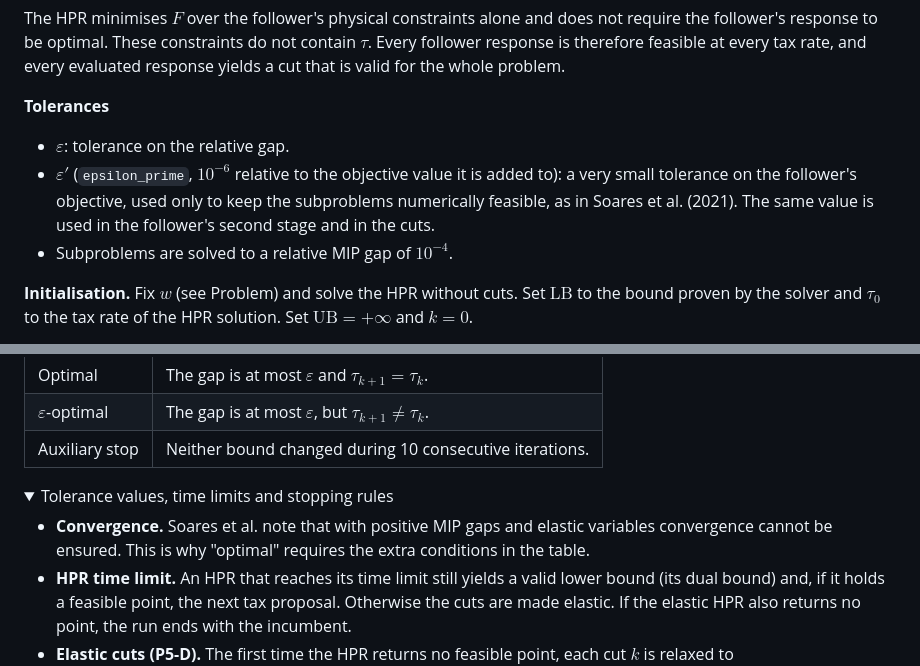
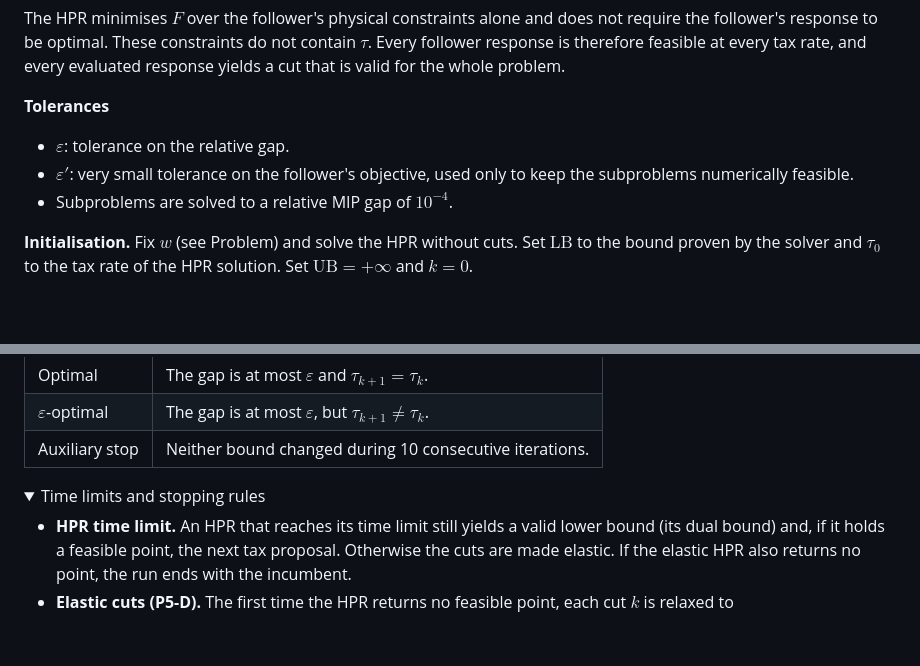
Before and after one commit to marceloalmeidapinto1998/bilevel_carbon-tax_clsc, a Markdown page: README.md, 2 parts joined by grey strips. Rendered like a GitHub page; folded sections open; blank space fills up the shorter version.

Commit message:
Edit the README
Co-Authored-By: Claude Sonnet 5.5 <noreply@anthropic.com>

```diff
--- a/README.md
+++ b/README.md
@@ -56,7 +56,7 @@ The HPR minimises $F$ over the follower's physical constraints alone and does no
 **Tolerances**
 
 - $\varepsilon$: tolerance on the relative gap.
-- $\varepsilon'$ (`epsilon_prime`, $10^{-6}$ relative to the objective value it is added to): a very small tolerance on the follower's objective, used only to keep the subproblems numerically feasible, as in Soares et al. (2021). The same value is used in the follower's second stage and in the cuts.
+- $\varepsilon'$: very small tolerance on the follower's objective, used only to keep the subproblems numerically feasible.
 - Subproblems are solved to a relative MIP gap of $10^{-4}$.
 
 **Initialisation.** Fix $w$ (see Problem) and solve the HPR without cuts. Set $\mathrm{LB}$ to the bound proven by the solver and $\tau_{0}$ to the tax rate of the HPR solution. Set $\mathrm{UB} = +\infty$ and $k = 0$.
@@ -77,9 +77,8 @@ The outcomes below hold up to the solvers' tolerances and $\varepsilon'$.
 | Auxiliary stop | Neither bound changed during 10 consecutive iterations. |
 
 <details>
-<summary>Tolerance values, time limits and stopping rules</summary>
+<summary>Time limits and stopping rules</summary>
 
-- **Convergence.** Soares et al. note that with positive MIP gaps and elastic variables convergence cannot be ensured. This is why "optimal" requires the extra conditions in the table.
 - **HPR time limit.** An HPR that reaches its time limit still yields a valid lower bound (its dual bound) and, if it holds a feasible point, the next tax proposal. Otherwise the cuts are made elastic. If the elastic HPR also returns no point, the run ends with the incumbent.
 - **Elastic cuts (P5-D).** The first time the HPR returns no feasible point, each cut $k$ is relaxed to $f(\tau, y) \le f(\tau, y_{k}) + \varepsilon' + D_{k}$ with $D_{k} \ge 0$, and the sum of the $D_{k}$ is penalised in the HPR objective. The relaxed HPR is always feasible. If some $D_{k} > 0$, the result cannot be classified as optimal.
 - **Follower time limit.** If stage 1 reaches its time limit with a positive gap, subproblem P6 first searches for a better response, before the constraint $f \le f^{\ast} + \varepsilon'$ of stage 2 is set. P6 minimises $D \ge 0$ subject to the follower's constraints and $f(\tau_{k}, y) \le \bar{f}\,(1 - g) + D$, where $\bar{f}$ is the best value of $f$ found by stage 1 and $g$ its relative MIP gap; $\bar{f}\,(1 - g)$ is the solver's bound on the follower's optimum, so a response with $D$ close to zero is nearly optimal. If stage 2 finds no feasible point, the stage-1 (or P6) response is kept. Such a response is not proven optimal, so the result is at most $\varepsilon$-optimal.
```
